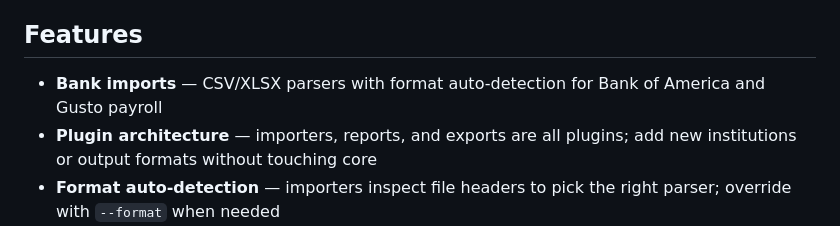
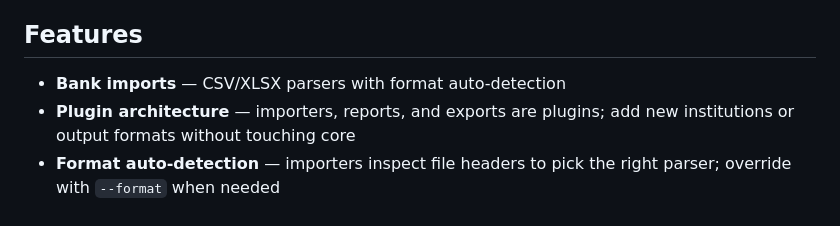
Before and after one commit to madebyraygun/nigel-keeps-your-books, a Markdown page: README.md, the part around the change. Drawn GitHub-style.

Commit message:
Generalize bank imports and plugin architecture features
Removed specific institution names from feature descriptions for generalization.

```diff
--- a/README.md
+++ b/README.md
@@ -6,8 +6,8 @@ Nigel is a cash-basis bookkeeping CLI for small consultancies. Replace QuickBook
 
 ## Features
 
-- **Bank imports** — CSV/XLSX parsers with format auto-detection for Bank of America and Gusto payroll
-- **Plugin architecture** — importers, reports, and exports are all plugins; add new institutions or output formats without touching core
+- **Bank imports** — CSV/XLSX parsers with format auto-detection
+- **Plugin architecture** — importers, reports, and exports are plugins; add new institutions or output formats without touching core
 - **Format auto-detection** — importers inspect file headers to pick the right parser; override with `--format` when needed
 - **PDF export** — export any report to print-ready PDF via WeasyPrint
 - **Duplicate detection** — file-level checksums and transaction-level matching prevent double-imports
```
